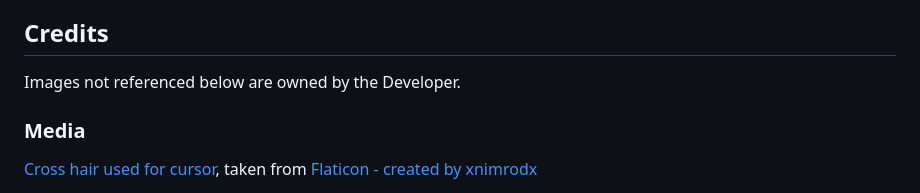
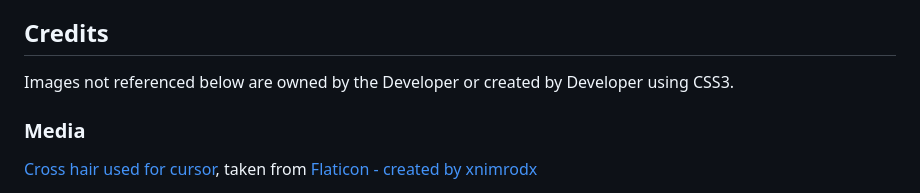
Before and after one commit to ofemiashiru/CI_MS2_QSG, a Markdown page: README.md, the part around the change. Drawn GitHub-style.

Commit message:
readme: update readme media section

```diff
--- a/README.md
+++ b/README.md
@@ -502,7 +502,7 @@ You can clone the repository by:
 7. Press Enter to create your local clone in your chosen folder.
 
 ## Credits
-Images not referenced below are owned by the Developer.
+Images not referenced below are owned by the Developer or created by Developer using CSS3.
 
 ### Media
 
```
